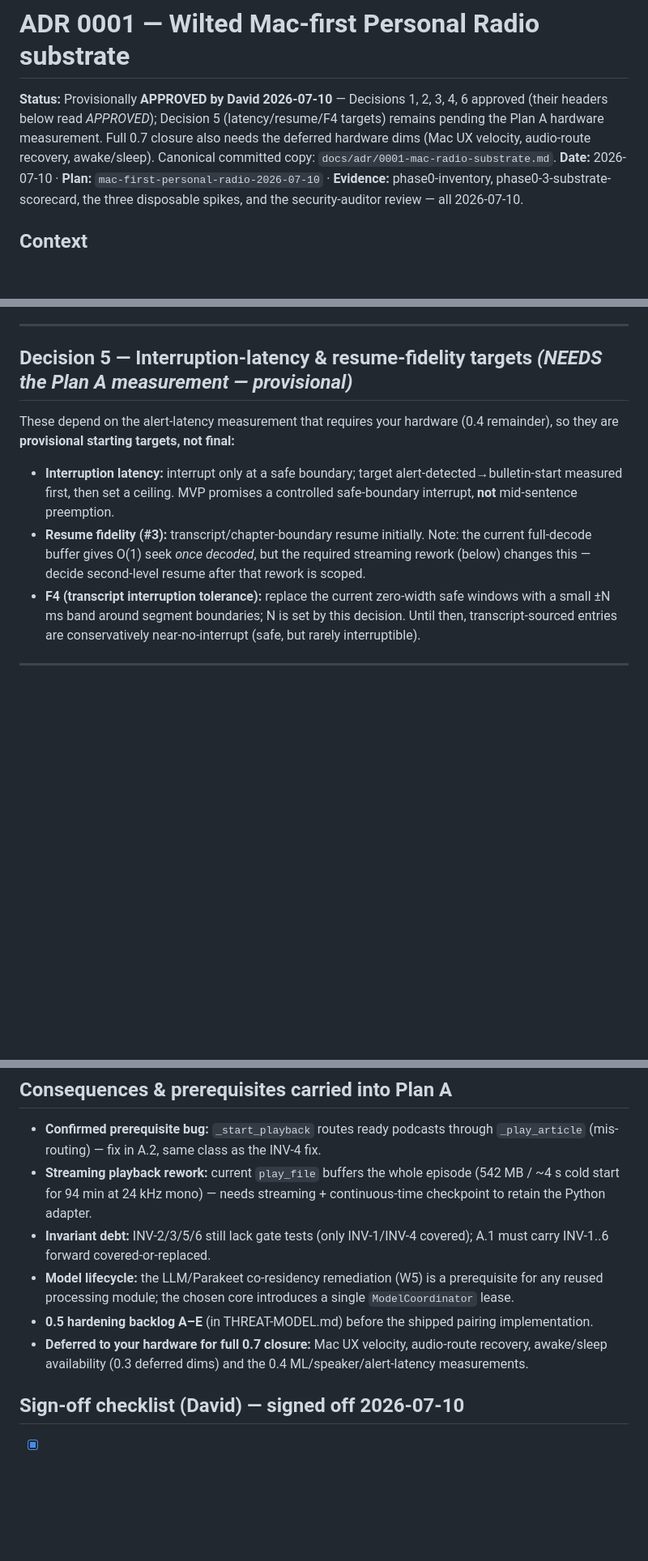
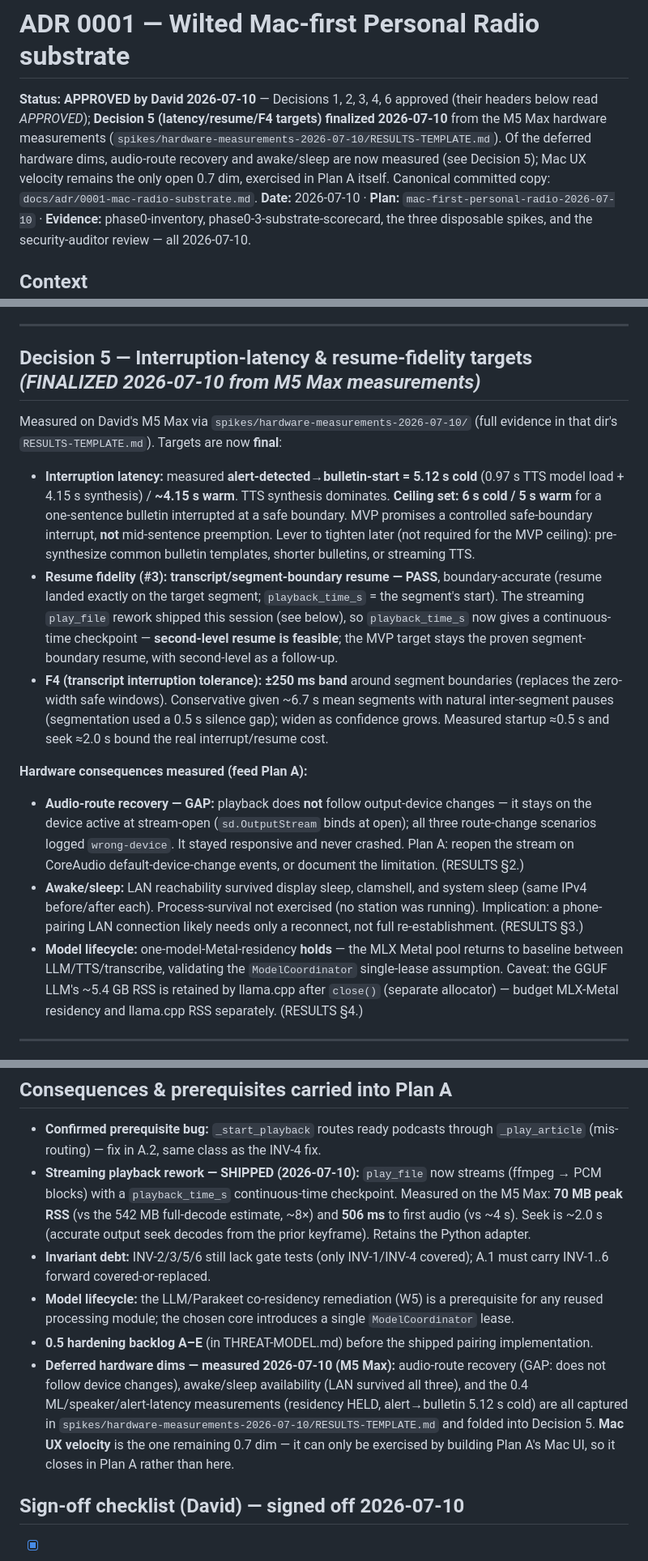
Before and after one commit to dave-schmidt-dev/wilted, a Markdown page: docs/adr/0001-mac-radio-substrate.md, 3 parts joined by grey strips. Shown at 81% size. GitHub-like rendering; blank space fills up the shorter version.

Commit message:
Finalize ADR 0001 Decision 5 from M5 Max hardware measurements
Flip Decision 5 (interruption-latency / resume-fidelity / F4) from
provisional to FINALIZED using the completed hardware-measurement harness:

- Interruption-latency ceiling 6 s cold / 5 s warm (measured 5.12 s cold /
  4.15 s warm, TTS-synthesis bound; pre-synth/shorter bulletins/streaming
  TTS noted as later levers, not MVP-required).
- Resume fidelity: segment-boundary resume PASS (boundary-accurate);
  second-level resume now feasible via playback_time_s as a follow-up.
- F4: +/-250 ms safe-interruption band replacing the zero-width windows.
- Measured hardware consequences folded in: route-recovery GAP (playback
  does not follow output-device changes), sleep (LAN survived all three),
  one-model-Metal-residency HELD (with llama.cpp RSS caveat).

Reconcile the four other ADR references to Decision 5's pending state:
status line, the streaming-rework prerequisite (marked SHIPPED with the
measured 70 MB / 506 ms), the deferred-hardware-dims consequence (now
measured; only Mac UX velocity remains, closing in Plan A), and the
sign-off checklist row. Tick RESULTS-TEMPLATE.md's finalization checklist
to match. Docs-only.

```diff
--- a/docs/adr/0001-mac-radio-substrate.md
+++ b/docs/adr/0001-mac-radio-substrate.md
@@ -1,6 +1,6 @@
 # ADR 0001 — Wilted Mac-first Personal Radio substrate
 
-**Status:** Provisionally **APPROVED by David 2026-07-10** — Decisions 1, 2, 3, 4, 6 approved (their headers below read *APPROVED*); Decision 5 (latency/resume/F4 targets) remains pending the Plan A hardware measurement. Full 0.7 closure also needs the deferred hardware dims (Mac UX velocity, audio-route recovery, awake/sleep). Canonical committed copy: `docs/adr/0001-mac-radio-substrate.md`.
+**Status:** **APPROVED by David 2026-07-10** — Decisions 1, 2, 3, 4, 6 approved (their headers below read *APPROVED*); **Decision 5 (latency/resume/F4 targets) finalized 2026-07-10** from the M5 Max hardware measurements (`spikes/hardware-measurements-2026-07-10/RESULTS-TEMPLATE.md`). Of the deferred hardware dims, audio-route recovery and awake/sleep are now measured (see Decision 5); Mac UX velocity remains the only open 0.7 dim, exercised in Plan A itself. Canonical committed copy: `docs/adr/0001-mac-radio-substrate.md`.
 **Date:** 2026-07-10 · **Plan:** `mac-first-personal-radio-2026-07-10` · **Evidence:** phase0-inventory, phase0-3-substrate-scorecard, the three disposable spikes, and the security-auditor review — all 2026-07-10.
 
 ## Context
@@ -51,12 +51,18 @@ Verified live against `api.weather.gov` (2026-07-10): ZIP 20169 = Haymarket, VA
 
 ---
 
-## Decision 5 — Interruption-latency & resume-fidelity targets *(NEEDS the Plan A measurement — provisional)*
+## Decision 5 — Interruption-latency & resume-fidelity targets *(FINALIZED 2026-07-10 from M5 Max measurements)*
 
-These depend on the alert-latency measurement that requires your hardware (0.4 remainder), so they are **provisional starting targets, not final:**
-- **Interruption latency:** interrupt only at a safe boundary; target alert-detected→bulletin-start measured first, then set a ceiling. MVP promises a controlled safe-boundary interrupt, **not** mid-sentence preemption.
-- **Resume fidelity (#3):** transcript/chapter-boundary resume initially. Note: the current full-decode buffer gives O(1) seek *once decoded*, but the required streaming rework (below) changes this — decide second-level resume after that rework is scoped.
-- **F4 (transcript interruption tolerance):** replace the current zero-width safe windows with a small ±N ms band around segment boundaries; N is set by this decision. Until then, transcript-sourced entries are conservatively near-no-interrupt (safe, but rarely interruptible).
+Measured on David's M5 Max via `spikes/hardware-measurements-2026-07-10/` (full evidence in that dir's `RESULTS-TEMPLATE.md`). Targets are now **final**:
+
+- **Interruption latency:** measured **alert-detected→bulletin-start = 5.12 s cold** (0.97 s TTS model load + 4.15 s synthesis) / **~4.15 s warm**. TTS synthesis dominates. **Ceiling set: 6 s cold / 5 s warm** for a one-sentence bulletin interrupted at a safe boundary. MVP promises a controlled safe-boundary interrupt, **not** mid-sentence preemption. Lever to tighten later (not required for the MVP ceiling): pre-synthesize common bulletin templates, shorter bulletins, or streaming TTS.
+- **Resume fidelity (#3):** **transcript/segment-boundary resume — PASS**, boundary-accurate (resume landed exactly on the target segment; `playback_time_s` = the segment's start). The streaming `play_file` rework shipped this session (see below), so `playback_time_s` now gives a continuous-time checkpoint — **second-level resume is feasible**; the MVP target stays the proven segment-boundary resume, with second-level as a follow-up.
+- **F4 (transcript interruption tolerance):** **±250 ms band** around segment boundaries (replaces the zero-width safe windows). Conservative given ~6.7 s mean segments with natural inter-segment pauses (segmentation used a 0.5 s silence gap); widen as confidence grows. Measured startup ≈0.5 s and seek ≈2.0 s bound the real interrupt/resume cost.
+
+**Hardware consequences measured (feed Plan A):**
+- **Audio-route recovery — GAP:** playback does **not** follow output-device changes — it stays on the device active at stream-open (`sd.OutputStream` binds at open); all three route-change scenarios logged `wrong-device`. It stayed responsive and never crashed. Plan A: reopen the stream on CoreAudio default-device-change events, or document the limitation. (RESULTS §2.)
+- **Awake/sleep:** LAN reachability survived display sleep, clamshell, and system sleep (same IPv4 before/after each). Process-survival not exercised (no station was running). Implication: a phone-pairing LAN connection likely needs only a reconnect, not full re-establishment. (RESULTS §3.)
+- **Model lifecycle:** one-model-Metal-residency **holds** — the MLX Metal pool returns to baseline between LLM/TTS/transcribe, validating the `ModelCoordinator` single-lease assumption. Caveat: the GGUF LLM's ~5.4 GB RSS is retained by llama.cpp after `close()` (separate allocator) — budget MLX-Metal residency and llama.cpp RSS separately. (RESULTS §4.)
 
 ---
 
@@ -76,11 +82,11 @@ For the **Mac-side pairing/TLS**, adopt the **Python path**: `cryptography` (cer
 ## Consequences & prerequisites carried into Plan A
 
 - **Confirmed prerequisite bug:** `_start_playback` routes ready podcasts through `_play_article` (mis-routing) — fix in A.2, same class as the INV-4 fix.
-- **Streaming playback rework:** current `play_file` buffers the whole episode (542 MB / ~4 s cold start for 94 min at 24 kHz mono) — needs streaming + continuous-time checkpoint to retain the Python adapter.
+- **Streaming playback rework — SHIPPED (2026-07-10):** `play_file` now streams (ffmpeg → PCM blocks) with a `playback_time_s` continuous-time checkpoint. Measured on the M5 Max: **70 MB peak RSS** (vs the 542 MB full-decode estimate, ~8×) and **506 ms** to first audio (vs ~4 s). Seek is ~2.0 s (accurate output seek decodes from the prior keyframe). Retains the Python adapter.
 - **Invariant debt:** INV-2/3/5/6 still lack gate tests (only INV-1/INV-4 covered); A.1 must carry INV-1..6 forward covered-or-replaced.
 - **Model lifecycle:** the LLM/Parakeet co-residency remediation (W5) is a prerequisite for any reused processing module; the chosen core introduces a single `ModelCoordinator` lease.
 - **0.5 hardening backlog A–E** (in THREAT-MODEL.md) before the shipped pairing implementation.
-- **Deferred to your hardware for full 0.7 closure:** Mac UX velocity, audio-route recovery, awake/sleep availability (0.3 deferred dims) and the 0.4 ML/speaker/alert-latency measurements.
+- **Deferred hardware dims — measured 2026-07-10 (M5 Max):** audio-route recovery (GAP: does not follow device changes), awake/sleep availability (LAN survived all three), and the 0.4 ML/speaker/alert-latency measurements (residency HELD, alert→bulletin 5.12 s cold) are all captured in `spikes/hardware-measurements-2026-07-10/RESULTS-TEMPLATE.md` and folded into Decision 5. **Mac UX velocity** is the one remaining 0.7 dim — it can only be exercised by building Plan A's Mac UI, so it closes in Plan A rather than here.
 
 ## Sign-off checklist (David) — signed off 2026-07-10
 
```
Also changed, not shown: other parts of docs/adr/0001-mac-radio-substrate.md (+1 -1 lines), spikes/hardware-measurements-2026-07-10/RESULTS-TEMPLATE.md (+3 -3 lines).
